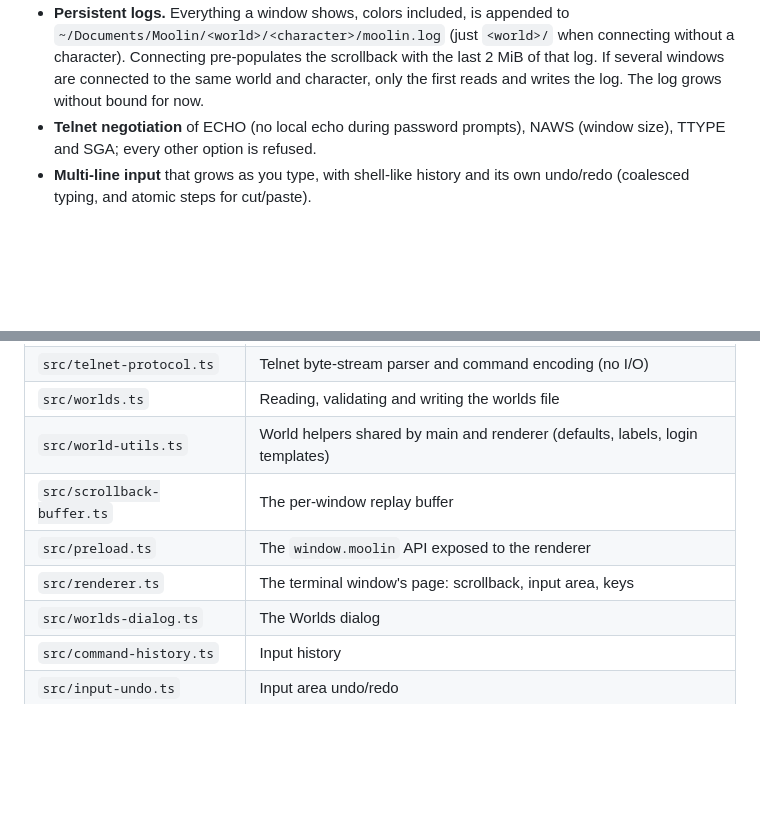
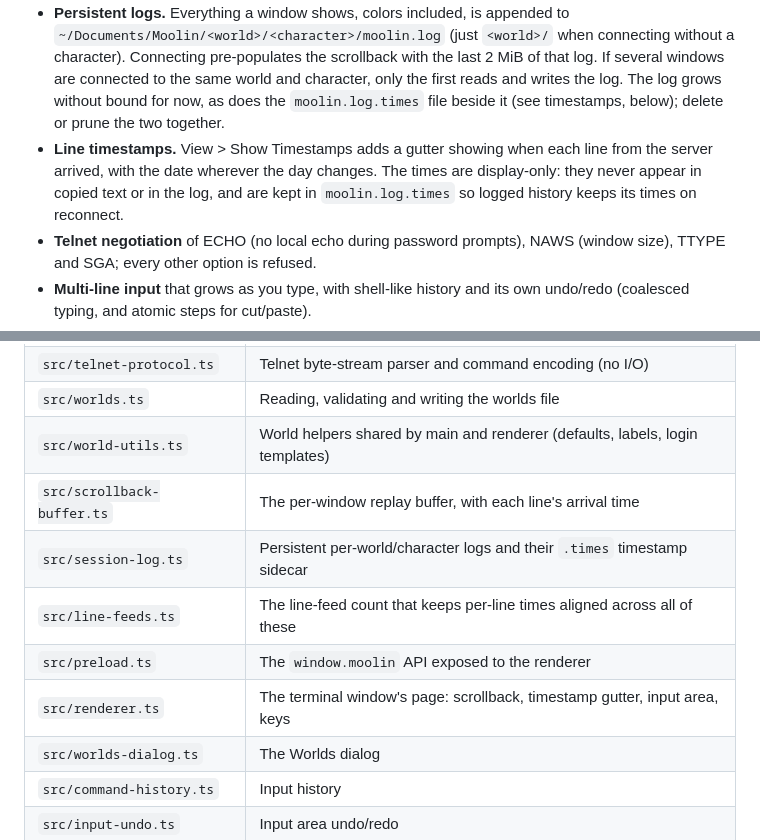
Before and after one commit to pepper-zamora/moolin, a Markdown page: README.md, 2 parts joined by grey strips. GitHub-like rendering; blank space fills up the shorter version.

```diff
--- a/README.md
+++ b/README.md
@@ -29,7 +29,13 @@ its worlds-and-characters model and dialog, and its input/focus behavior.
   connecting without a character). Connecting pre-populates the scrollback with
   the last 2 MiB of that log. If several windows are connected to the same
   world and character, only the first reads and writes the log. The log grows
-  without bound for now.
+  without bound for now, as does the `moolin.log.times` file beside it (see
+  timestamps, below); delete or prune the two together.
+- **Line timestamps.** View > Show Timestamps adds a gutter showing when each
+  line from the server arrived, with the date wherever the day changes. The
+  times are display-only: they never appear in copied text or in the log,
+  and are kept in `moolin.log.times` so logged history keeps its times on
+  reconnect.
 - **Telnet negotiation** of ECHO (no local echo during password prompts),
   NAWS (window size), TTYPE and SGA; every other option is refused.
 - **Multi-line input** that grows as you type, with shell-like history and its
@@ -185,9 +191,11 @@ on the `PATH`.
 | `src/telnet-protocol.ts`  | Telnet byte-stream parser and command encoding (no I/O)                   |
 | `src/worlds.ts`           | Reading, validating and writing the worlds file                           |
 | `src/world-utils.ts`      | World helpers shared by main and renderer (defaults, labels, login templates) |
-| `src/scrollback-buffer.ts`| The per-window replay buffer                                              |
+| `src/scrollback-buffer.ts`| The per-window replay buffer, with each line's arrival time               |
+| `src/session-log.ts`      | Persistent per-world/character logs and their `.times` timestamp sidecar  |
+| `src/line-feeds.ts`       | The line-feed count that keeps per-line times aligned across all of these |
 | `src/preload.ts`          | The `window.moolin` API exposed to the renderer                           |
-| `src/renderer.ts`         | The terminal window's page: scrollback, input area, keys                  |
+| `src/renderer.ts`         | The terminal window's page: scrollback, timestamp gutter, input area, keys |
 | `src/worlds-dialog.ts`    | The Worlds dialog                                                         |
 | `src/command-history.ts`  | Input history                                                             |
 | `src/input-undo.ts`       | Input area undo/redo                                                     |
```
Also changed, not shown: GAPS.md (+43 -32 lines).
